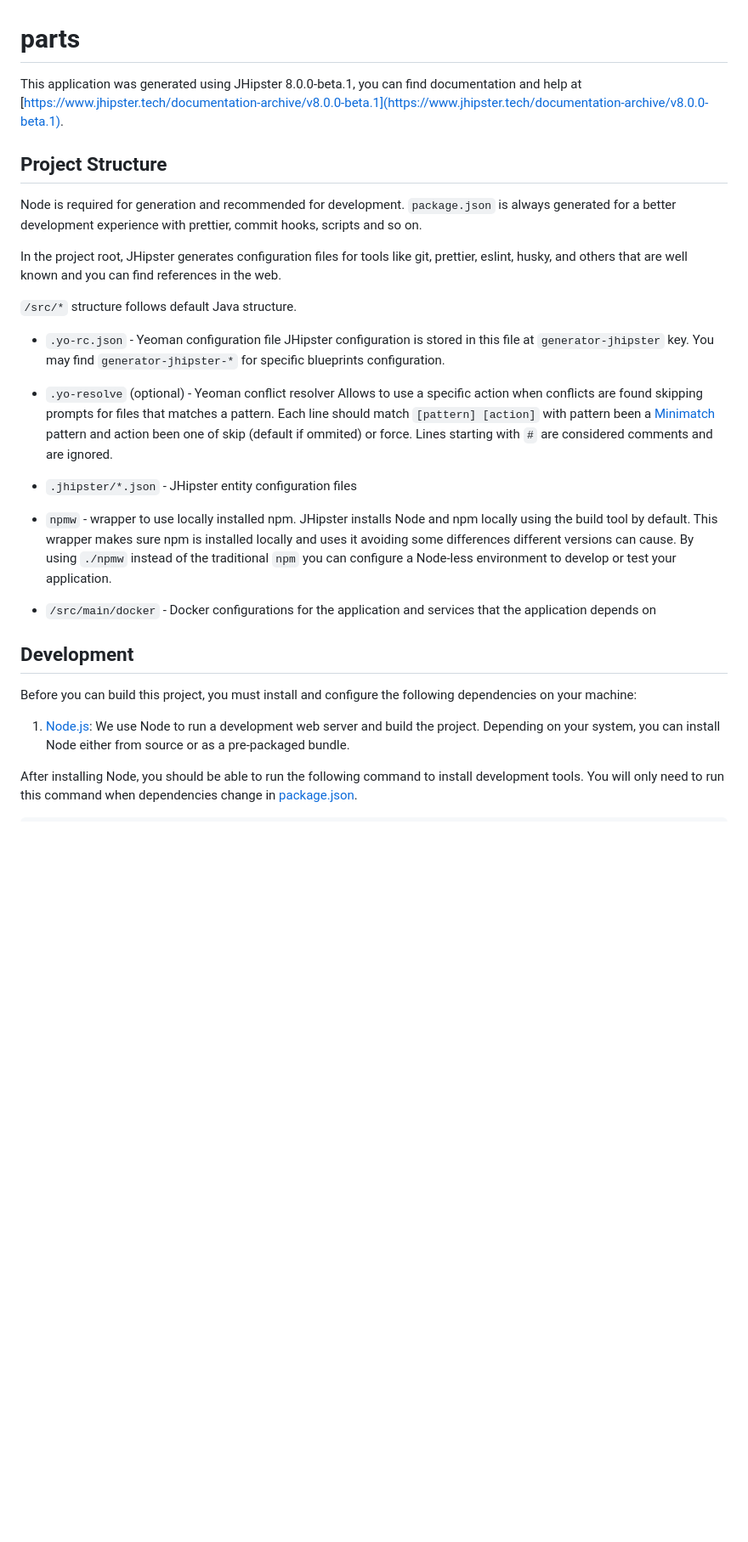
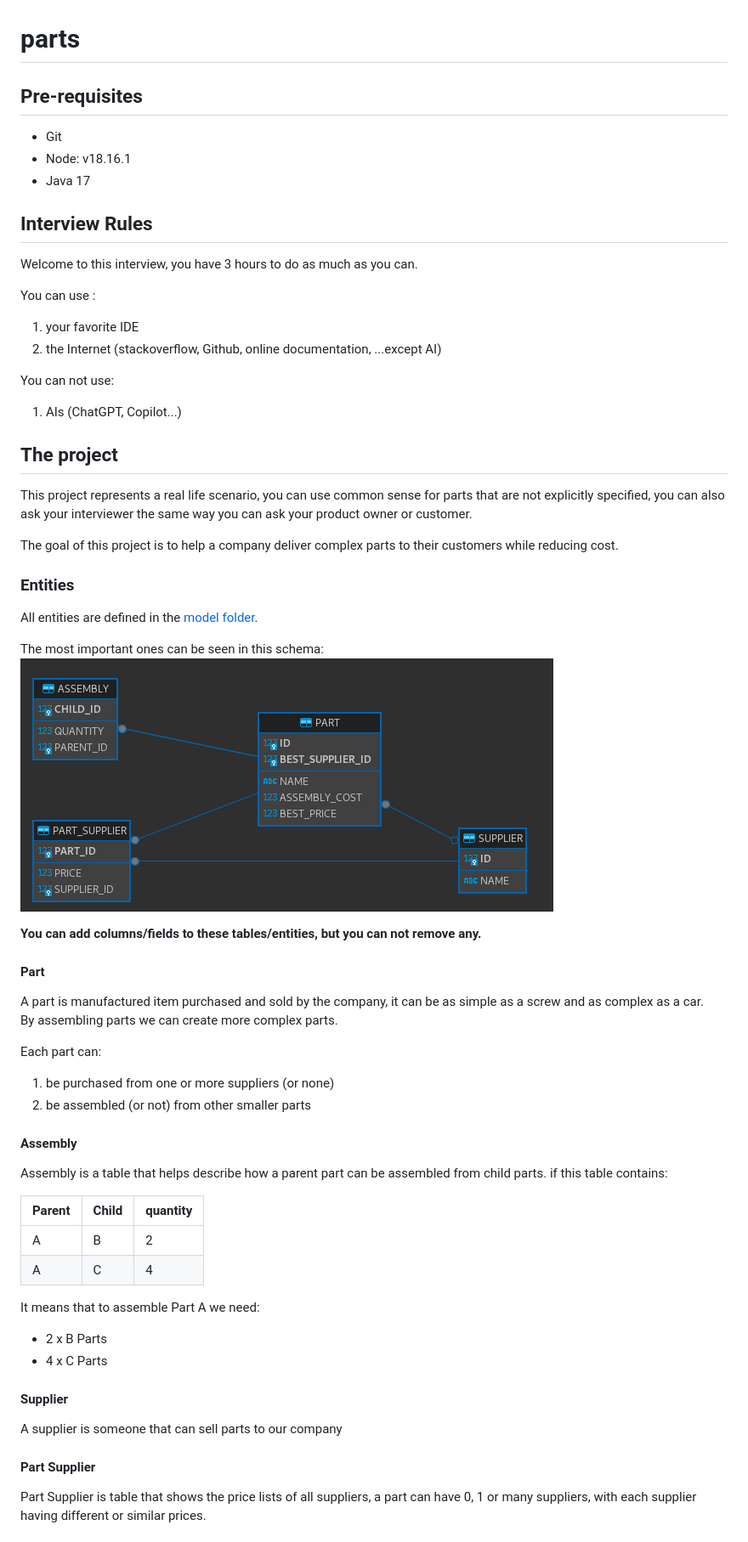
Before and after one commit to tailosoft/parts-interview, a Markdown page: README.md, the part around the change printed below. Shown: that part at 85% size. Rendered like a GitHub page; pictures changed too: schema.png (added); blank space fills up the shorter version.

Commit message:
feat: interview questions

````diff
--- a/README.md
+++ b/README.md
@@ -1,33 +1,71 @@
 # parts
 
-This application was generated using JHipster 8.0.0-beta.1, you can find documentation and help at [https://www.jhipster.tech/documentation-archive/v8.0.0-beta.1](https://www.jhipster.tech/documentation-archive/v8.0.0-beta.1).
+## Pre-requisites
 
-## Project Structure
+- Git
+- Node: v18.16.1
+- Java 17
 
-Node is required for generation and recommended for development. `package.json` is always generated for a better development experience with prettier, commit hooks, scripts and so on.
+## Interview Rules
 
-In the project root, JHipster generates configuration files for tools like git, prettier, eslint, husky, and others that are well known and you can find references in the web.
+Welcome to this interview, you have 3 hours to do as much as you can.
 
-`/src/*` structure follows default Java structure.
+You can use :
 
-- `.yo-rc.json` - Yeoman configuration file
-  JHipster configuration is stored in this file at `generator-jhipster` key. You may find `generator-jhipster-*` for specific blueprints configuration.
-- `.yo-resolve` (optional) - Yeoman conflict resolver
-  Allows to use a specific action when conflicts are found skipping prompts for files that matches a pattern. Each line should match `[pattern] [action]` with pattern been a [Minimatch](https://github.com/isaacs/minimatch#minimatch) pattern and action been one of skip (default if ommited) or force. Lines starting with `#` are considered comments and are ignored.
-- `.jhipster/*.json` - JHipster entity configuration files
+1. your favorite IDE
+2. the Internet (stackoverflow, Github, online documentation, ...except AI)
 
-- `npmw` - wrapper to use locally installed npm.
-  JHipster installs Node and npm locally using the build tool by default. This wrapper makes sure npm is installed locally and uses it avoiding some differences different versions can cause. By using `./npmw` instead of the traditional `npm` you can configure a Node-less environment to develop or test your application.
-- `/src/main/docker` - Docker configurations for the application and services that the application depends on
+You can not use:
 
-## Development
+1. AIs (ChatGPT, Copilot...)
 
-Before you can build this project, you must install and configure the following dependencies on your machine:
+## The project
 
-1. [Node.js][]: We use Node to run a development web server and build the project.
-   Depending on your system, you can install Node either from source or as a pre-packaged bundle.
+This project represents a real life scenario, you can use common sense for parts that are not explicitly specified,
+you can also ask your interviewer the same way you can ask your product owner or customer.
 
-After installing Node, you should be able to run the following command to install development tools.
-You will only need to run this command when dependencies change in [package.json](package.json).
+The goal of this project is to help a company deliver complex parts to their customers while reducing cost.
 
-```
+### Entities
+
+All entities are defined in the [model folder](src/main/java/com/tailosoft/interview/parts/domain).
+
+The most important ones can be seen in this schema:
+![schema.png](schema.png)
+
+**You can add columns/fields to these tables/entities, but you can not remove any.**
+
+#### Part
+
+A part is manufactured item purchased and sold by the company, it can be as simple as a screw and as complex as a car.
+By assembling parts we can create more complex parts.
+
+Each part can:
+
+1. be purchased from one or more suppliers (or none)
+2. be assembled (or not) from other smaller parts
+
+#### Assembly
+
+Assembly is a table that helps describe how a parent part can be assembled from child parts.
+if this table contains:
+
+| Parent | Child | quantity |
+| ------ | ----- | -------- |
+| A      | B     | 2        |
+| A      | C     | 4        |
+
+It means that to assemble Part A we need:
+
+- 2 x B Parts
+- 4 x C Parts
+
+#### Supplier
+
+A supplier is someone that can sell parts to our company
+
+#### Part Supplier
+
+Part Supplier is table that shows the price lists of all suppliers, a part can have 0, 1 or many suppliers,
+with each supplier having different or similar prices.
+
````
Also changed, not shown: other parts of README.md (+64 -184 lines).
